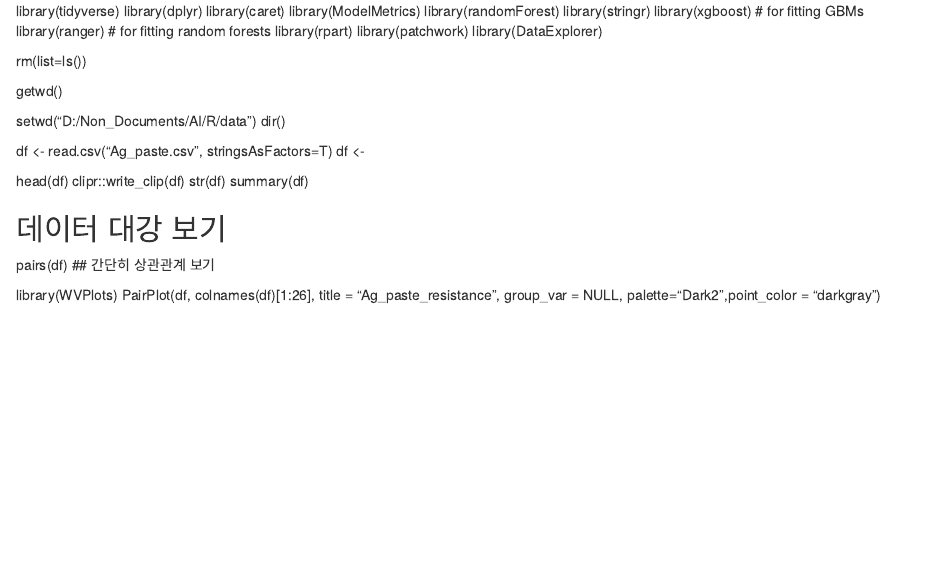
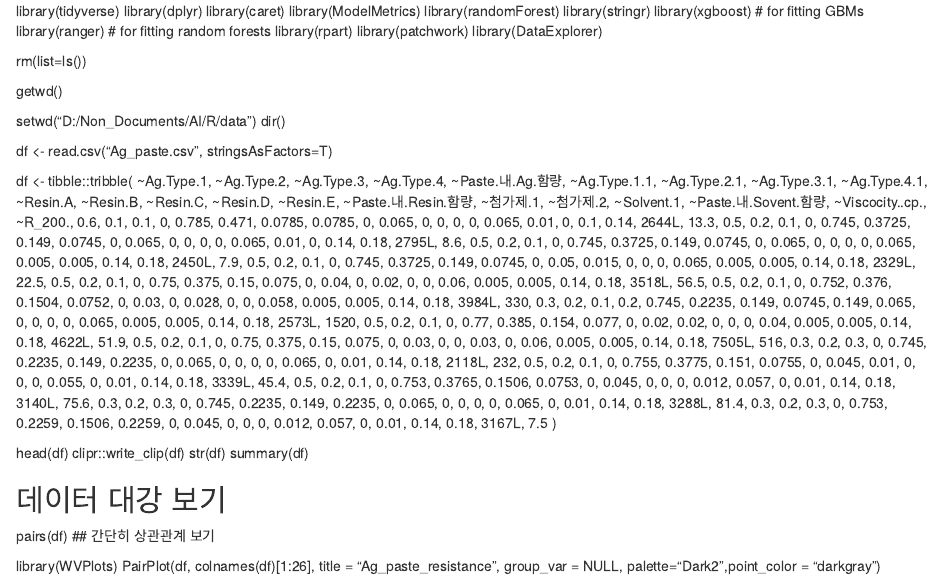
Before and after one commit to waterfirst/machine_learning_practice, an R Markdown document (machine_lenrning.rmd): the page in a window 1100 px wide, from its top. Rendered offline with R 4.5, knitr and Pandoc, with nearby package versions.

Commit message:
Update machine_lenrning.rmd

```diff
--- a/machine_lenrning.rmd
+++ b/machine_lenrning.rmd
@@ -19,7 +19,24 @@ dir()
 
 
 df <- read.csv("Ag_paste.csv", stringsAsFactors=T)
-df <-
+
+df <- tibble::tribble(
+  ~Ag.Type.1, ~Ag.Type.2, ~Ag.Type.3, ~Ag.Type.4, ~Paste.내.Ag.함량, ~Ag.Type.1.1, ~Ag.Type.2.1, ~Ag.Type.3.1, ~Ag.Type.4.1, ~Resin.A, ~Resin.B, ~Resin.C, ~Resin.D, ~Resin.E, ~Paste.내.Resin.함량, ~첨가제.1, ~첨가제.2, ~Solvent.1, ~Paste.내.Sovent.함량, ~Viscocity..cp., ~R_200.,
+         0.6,        0.1,        0.1,          0,          0.785,        0.471,       0.0785,       0.0785,            0,    0.065,        0,        0,        0,        0,             0.065,   0.01,      0,        0.1,               0.14,           2644L,    13.3,
+         0.5,        0.2,        0.1,          0,          0.745,       0.3725,        0.149,       0.0745,            0,    0.065,        0,        0,        0,        0,             0.065,   0.01,      0,       0.14,               0.18,           2795L,     8.6,
+         0.5,        0.2,        0.1,          0,          0.745,       0.3725,        0.149,       0.0745,            0,    0.065,        0,        0,        0,        0,             0.065,  0.005,  0.005,       0.14,               0.18,           2450L,     7.9,
+         0.5,        0.2,        0.1,          0,          0.745,       0.3725,        0.149,       0.0745,            0,     0.05,    0.015,        0,        0,        0,             0.065,  0.005,  0.005,       0.14,               0.18,           2329L,    22.5,
+         0.5,        0.2,        0.1,          0,           0.75,        0.375,         0.15,        0.075,            0,     0.04,        0,     0.02,        0,        0,              0.06,  0.005,  0.005,       0.14,               0.18,           3518L,    56.5,
+         0.5,        0.2,        0.1,          0,          0.752,        0.376,       0.1504,       0.0752,            0,     0.03,        0,    0.028,        0,        0,             0.058,  0.005,  0.005,       0.14,               0.18,           3984L,     330,
+         0.3,        0.2,        0.1,        0.2,          0.745,       0.2235,        0.149,       0.0745,        0.149,    0.065,        0,        0,        0,        0,             0.065,  0.005,  0.005,       0.14,               0.18,           2573L,    1520,
+         0.5,        0.2,        0.1,          0,           0.77,        0.385,        0.154,        0.077,            0,     0.02,     0.02,        0,        0,        0,              0.04,  0.005,  0.005,       0.14,               0.18,           4622L,    51.9,
+         0.5,        0.2,        0.1,          0,           0.75,        0.375,         0.15,        0.075,            0,     0.03,        0,        0,     0.03,        0,              0.06,  0.005,  0.005,       0.14,               0.18,           7505L,     516,
+         0.3,        0.2,        0.3,          0,          0.745,       0.2235,        0.149,       0.2235,            0,    0.065,        0,        0,        0,        0,             0.065,      0,   0.01,       0.14,               0.18,           2118L,     232,
+         0.5,        0.2,        0.1,          0,          0.755,       0.3775,        0.151,       0.0755,            0,    0.045,     0.01,        0,        0,        0,             0.055,      0,   0.01,       0.14,               0.18,           3339L,    45.4,
+         0.5,        0.2,        0.1,          0,          0.753,       0.3765,       0.1506,       0.0753,            0,    0.045,        0,        0,        0,    0.012,             0.057,      0,   0.01,       0.14,               0.18,           3140L,    75.6,
+         0.3,        0.2,        0.3,          0,          0.745,       0.2235,        0.149,       0.2235,            0,    0.065,        0,        0,        0,        0,             0.065,      0,   0.01,       0.14,               0.18,           3288L,    81.4,
+         0.3,        0.2,        0.3,          0,          0.753,       0.2259,       0.1506,       0.2259,            0,    0.045,        0,        0,        0,    0.012,             0.057,      0,   0.01,       0.14,               0.18,           3167L,     7.5
+  )
 
 
 head(df)
```
